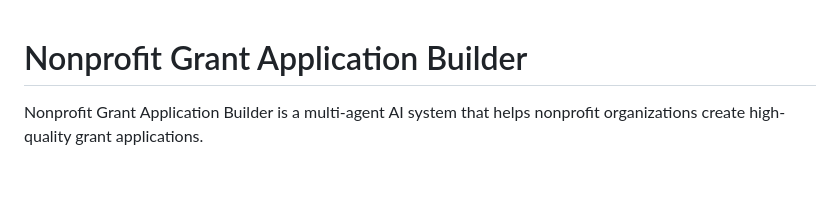
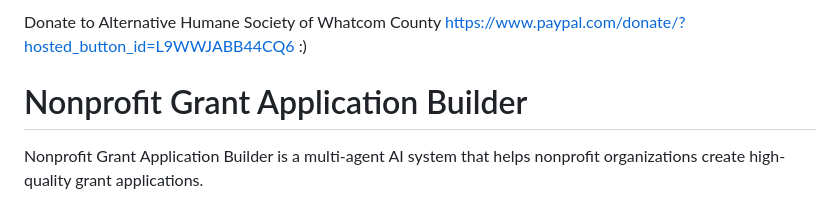
Before and after one commit to spolentarutti44/microsoft-hackathon-2025-slp, a Markdown page: README.md, the part around the change. GitHub-like rendering; blank space fills up the shorter version.

```diff
--- a/README.md
+++ b/README.md
@@ -1,4 +1,7 @@
-
+Donate to
+Alternative Humane Society of Whatcom County
+https://www.paypal.com/donate/?hosted_button_id=L9WWJABB44CQ6
+:)
 
 
 # Nonprofit Grant Application Builder
```
